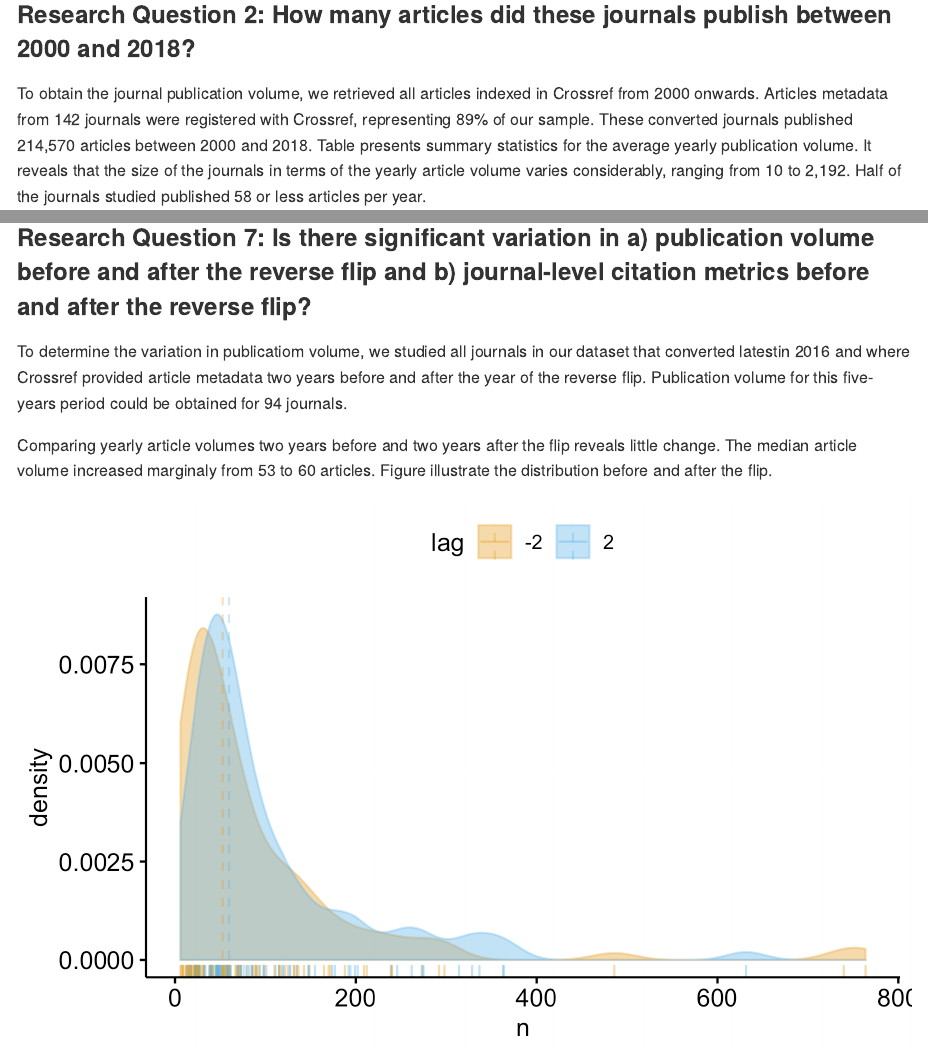
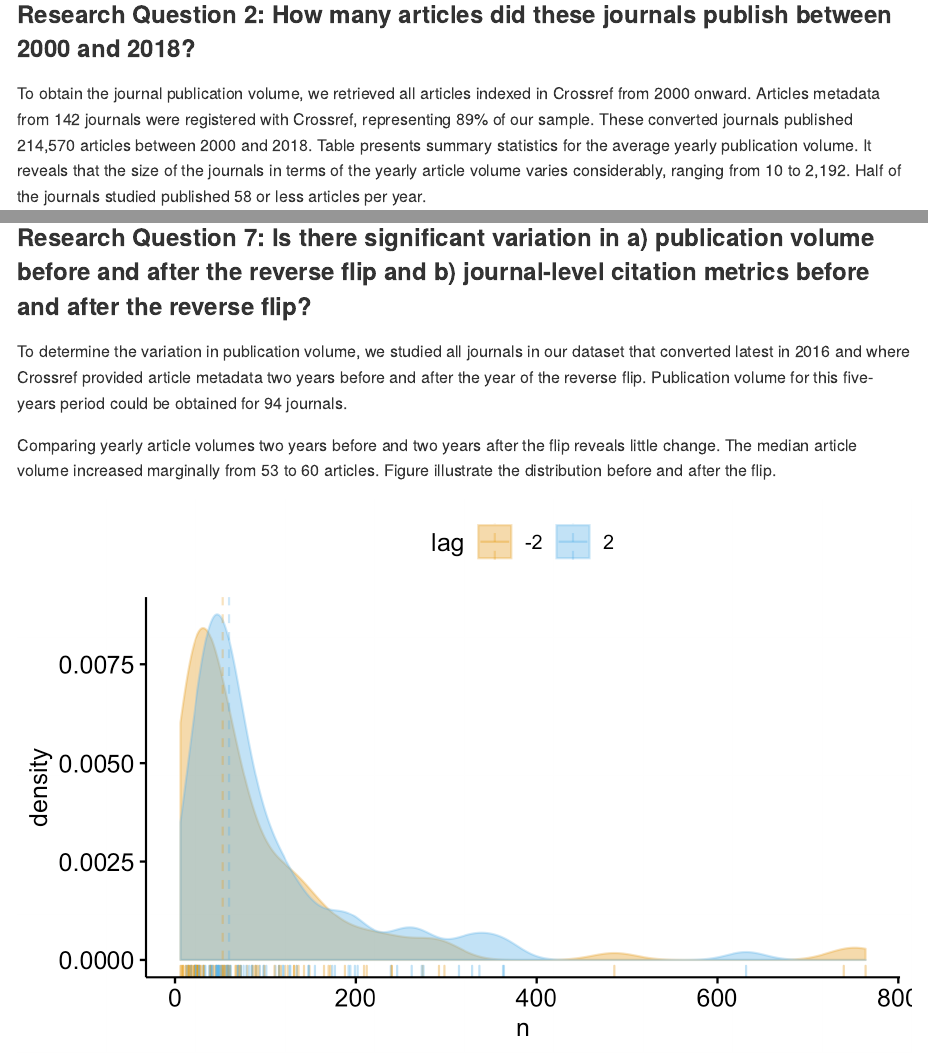
Before and after one commit to njahn82/rev_flip_results, an R Markdown document (results.Rmd): the page in a window 1100 px wide, from 790 px down, and a second part further down, joined at a grey line. The pictures show the output file results.md that the author committed with the source, drawn offline in the style of GitHub.

Commit message:
spell checking

````diff
--- a/results.Rmd
+++ b/results.Rmd
@@ -65,7 +65,7 @@ cr_md %>%
   mutate(average = n / volumes) -> article_volume
 ```
 
-To obtain the journal publication volume, we retrieved all articles indexed in Crossref from 2000 onwards. Articles metadata from `r n_distinct(cr_md$issn)` journals were registered with Crossref, representing `r n_distinct(cr_md$issn) / nrow(my_df) * 100`% of our sample. These converted journals published `r nrow(cr_md)` articles between 2000 and 2018. Table presents summary statistics for the average yearly publication volume. It reveals that the size of the journals in terms of the yearly article volume varies considerably, ranging from `r round(min(article_volume$average),0)` to `r round(max(article_volume$average),0)`. Half of the journals studied published `r round(median(article_volume$average),0)` or less articles per year.
+To obtain the journal publication volume, we retrieved all articles indexed in Crossref from 2000 onward. Articles metadata from `r n_distinct(cr_md$issn)` journals were registered with Crossref, representing `r n_distinct(cr_md$issn) / nrow(my_df) * 100`% of our sample. These converted journals published `r nrow(cr_md)` articles between 2000 and 2018. Table presents summary statistics for the average yearly publication volume. It reveals that the size of the journals in terms of the yearly article volume varies considerably, ranging from `r round(min(article_volume$average),0)` to `r round(max(article_volume$average),0)`. Half of the journals studied published `r round(median(article_volume$average),0)` or less articles per year.
 
 ```{r}
 article_volume %>%
@@ -224,9 +224,9 @@ tmp %>%
   summarise(md = median(n)) ->median_change
 ```
 
-To determine the variation in publicatiom volume, we studied all journals in our dataset that converted latestin 2016 and where Crossref provided article metadata two years before and after the year of the reverse flip. Publication volume for this five-years period could be obtained for `r tmp %>%  filter(lag %in% c(-2,2)) %>%  group_by(issn) %>%  filter(n() > 1) %>% group_by(issn) %>% summarise(n_distinct(issn)) %>% nrow()` journals.
+To determine the variation in publication volume, we studied all journals in our dataset that converted latest in 2016 and where Crossref provided article metadata two years before and after the year of the reverse flip. Publication volume for this five-years period could be obtained for `r tmp %>%  filter(lag %in% c(-2,2)) %>%  group_by(issn) %>%  filter(n() > 1) %>% group_by(issn) %>% summarise(n_distinct(issn)) %>% nrow()` journals.
 
-Comparing yearly article volumes two years before and two years after the flip reveals little change. The median article volume  increased marginaly from `r filter(median_change, lag == -2) %>% .$md` to `r filter(median_change, lag == 2) %>% .$md` articles. Figure illustrate the distribution before and after the flip.
+Comparing yearly article volumes two years before and two years after the flip reveals little change. The median article volume  increased marginally from `r filter(median_change, lag == -2) %>% .$md` to `r filter(median_change, lag == 2) %>% .$md` articles. Figure illustrate the distribution before and after the flip.
 
 ```{r, fig.cap='Density plot of publication volume twi years before and after the reverse flip. Dotted line represents the median annual article volume.'}
 tmp %>%
````
Also changed, not shown: results.md, results.Rmd (2 more changed lines), 1 other file.
